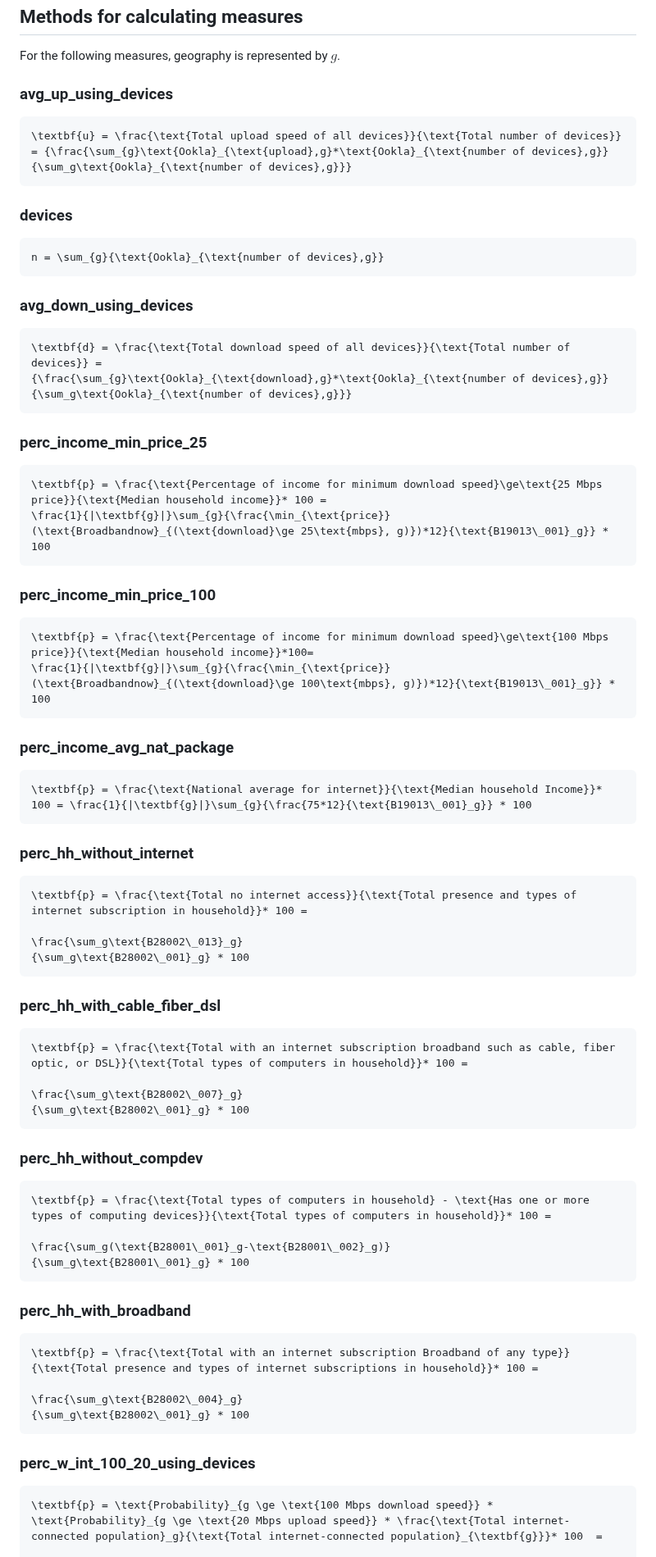
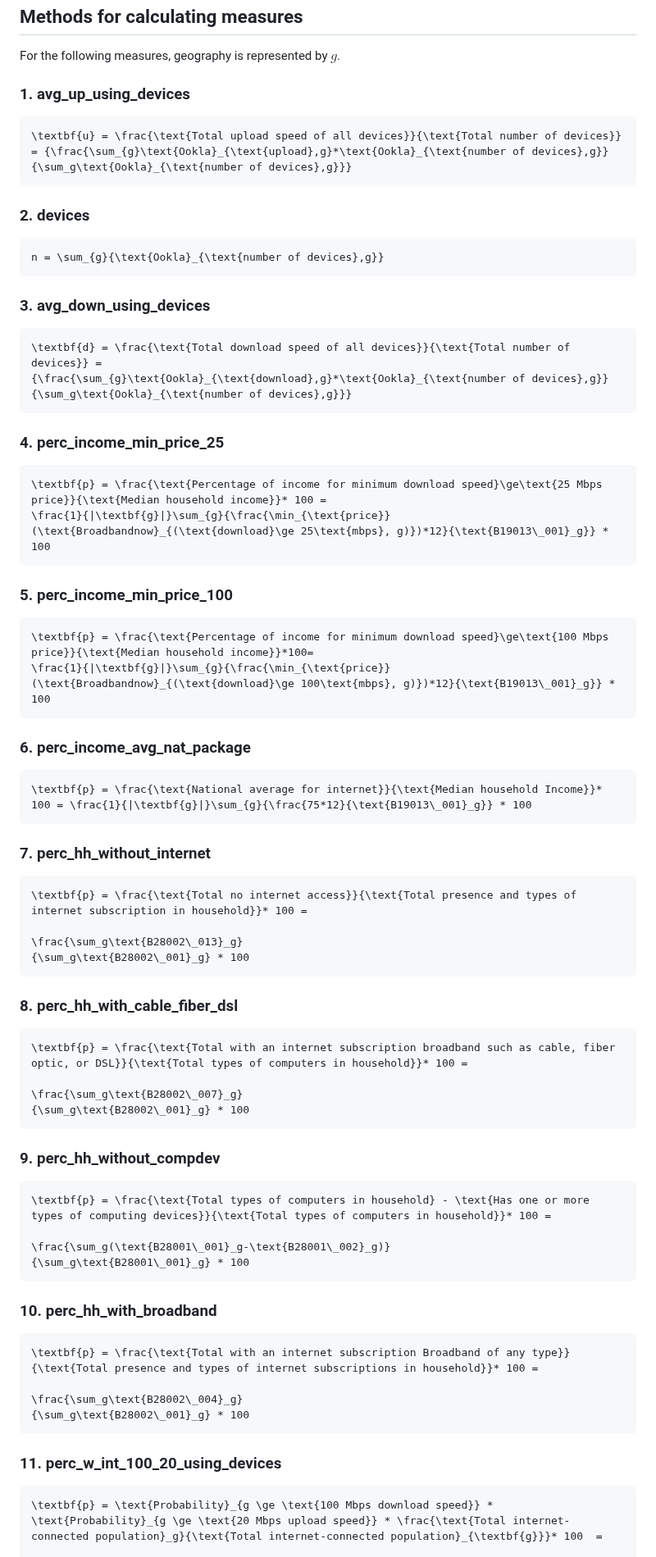
Before and after one commit to uva-bi-sdad/sdc.broadband.alga_dev, a Markdown page: README.md, the part around one of its changes. Shown at 82% size. Rendered like a GitHub page.

````diff
--- a/README.md
+++ b/README.md
@@ -145,40 +145,40 @@ end
 
 For the following measures, geography is represented by $g$.
 
-### avg_up_using_devices
+### 1. avg_up_using_devices
 ```math
 \textbf{u} = \frac{\text{Total upload speed of all devices}}{\text{Total number of devices}} = {\frac{\sum_{g}\text{Ookla}_{\text{upload},g}*\text{Ookla}_{\text{number of devices},g}}{\sum_g\text{Ookla}_{\text{number of devices},g}}}
 ```
 
-### devices
+### 2. devices
 ```math
 n = \sum_{g}{\text{Ookla}_{\text{number of devices},g}}
 ```
 
-### avg_down_using_devices
+### 3. avg_down_using_devices
 ```math
 \textbf{d} = \frac{\text{Total download speed of all devices}}{\text{Total number of devices}} =
 {\frac{\sum_{g}\text{Ookla}_{\text{download},g}*\text{Ookla}_{\text{number of devices},g}}{\sum_g\text{Ookla}_{\text{number of devices},g}}}
 ```
 
-### perc_income_min_price_25
+### 4. perc_income_min_price_25
 ```math
 \textbf{p} = \frac{\text{Percentage of income for minimum download speed}\ge\text{25 Mbps price}}{\text{Median household income}}* 100 =
 \frac{1}{|\textbf{g}|}\sum_{g}{\frac{\min_{\text{price}}(\text{Broadbandnow}_{(\text{download}\ge 25\text{mbps}, g)})*12}{\text{B19013\_001}_g}} * 100
 ```
 
-### perc_income_min_price_100
+### 5. perc_income_min_price_100
 ```math
 \textbf{p} = \frac{\text{Percentage of income for minimum download speed}\ge\text{100 Mbps price}}{\text{Median household income}}*100=
 \frac{1}{|\textbf{g}|}\sum_{g}{\frac{\min_{\text{price}}(\text{Broadbandnow}_{(\text{download}\ge 100\text{mbps}, g)})*12}{\text{B19013\_001}_g}} * 100
 ```
 
-### perc_income_avg_nat_package
+### 6. perc_income_avg_nat_package
 ```math
 \textbf{p} = \frac{\text{National average for internet}}{\text{Median household Income}}* 100 = \frac{1}{|\textbf{g}|}\sum_{g}{\frac{75*12}{\text{B19013\_001}_g}} * 100
 ```
 
-### perc_hh_without_internet
+### 7. perc_hh_without_internet
 ```math
 \textbf{p} = \frac{\text{Total no internet access}}{\text{Total presence and types of internet subscription in household}}* 100 =
 
@@ -186,7 +186,7 @@ n = \sum_{g}{\text{Ookla}_{\text{number of devices},g}}
 {\sum_g\text{B28002\_001}_g} * 100
 ```
 
-### perc_hh_with_cable_fiber_dsl
+### 8. perc_hh_with_cable_fiber_dsl
 ```math
 \textbf{p} = \frac{\text{Total with an internet subscription broadband such as cable, fiber optic, or DSL}}{\text{Total types of computers in household}}* 100 =
 
@@ -194,7 +194,7 @@ n = \sum_{g}{\text{Ookla}_{\text{number of devices},g}}
 {\sum_g\text{B28002\_001}_g} * 100
 ```
 
-### perc_hh_without_compdev
+### 9. perc_hh_without_compdev
 ```math
 \textbf{p} = \frac{\text{Total types of computers in household} - \text{Has one or more types of computing devices}}{\text{Total types of computers in household}}* 100 =
 
@@ -202,7 +202,7 @@ n = \sum_{g}{\text{Ookla}_{\text{number of devices},g}}
 {\sum_g\text{B28001\_001}_g} * 100
 ```
 
-### perc_hh_with_broadband
+### 10. perc_hh_with_broadband
 ```math
 \textbf{p} = \frac{\text{Total with an internet subscription Broadband of any type}}{\text{Total presence and types of internet subscriptions in household}}* 100 =
 
@@ -210,7 +210,7 @@ n = \sum_{g}{\text{Ookla}_{\text{number of devices},g}}
 {\sum_g\text{B28002\_001}_g} * 100
 ```
 
-### perc_w_int_100_20_using_devices
+### 11. perc_w_int_100_20_using_devices
 ```math
 \textbf{p} = \text{Probability}_{g \ge \text{100 Mbps download speed}} *  \text{Probability}_{g \ge \text{20 Mbps upload speed}} * \frac{\text{Total internet-connected population}_g}{\text{Total internet-connected population}_{\textbf{g}}}* 100  =
 
````
Also changed, not shown: other parts of README.md (+3 -3 lines).
